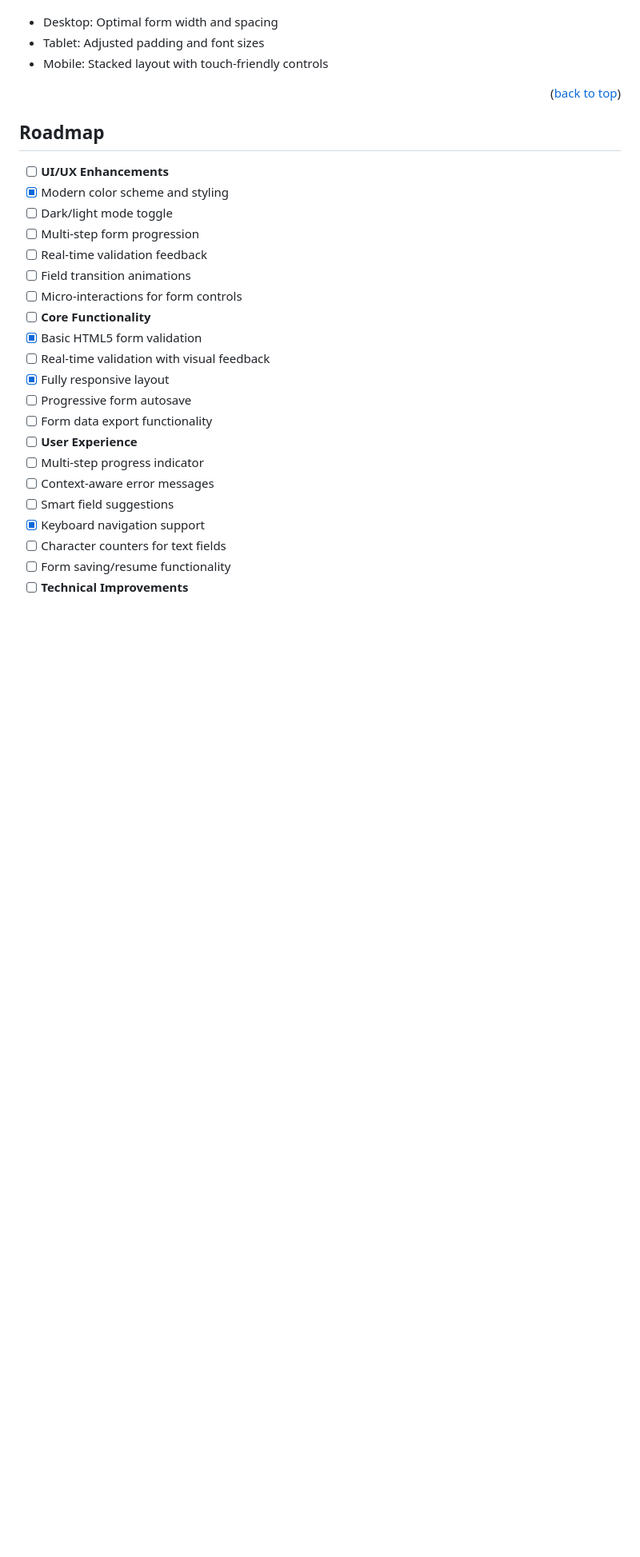
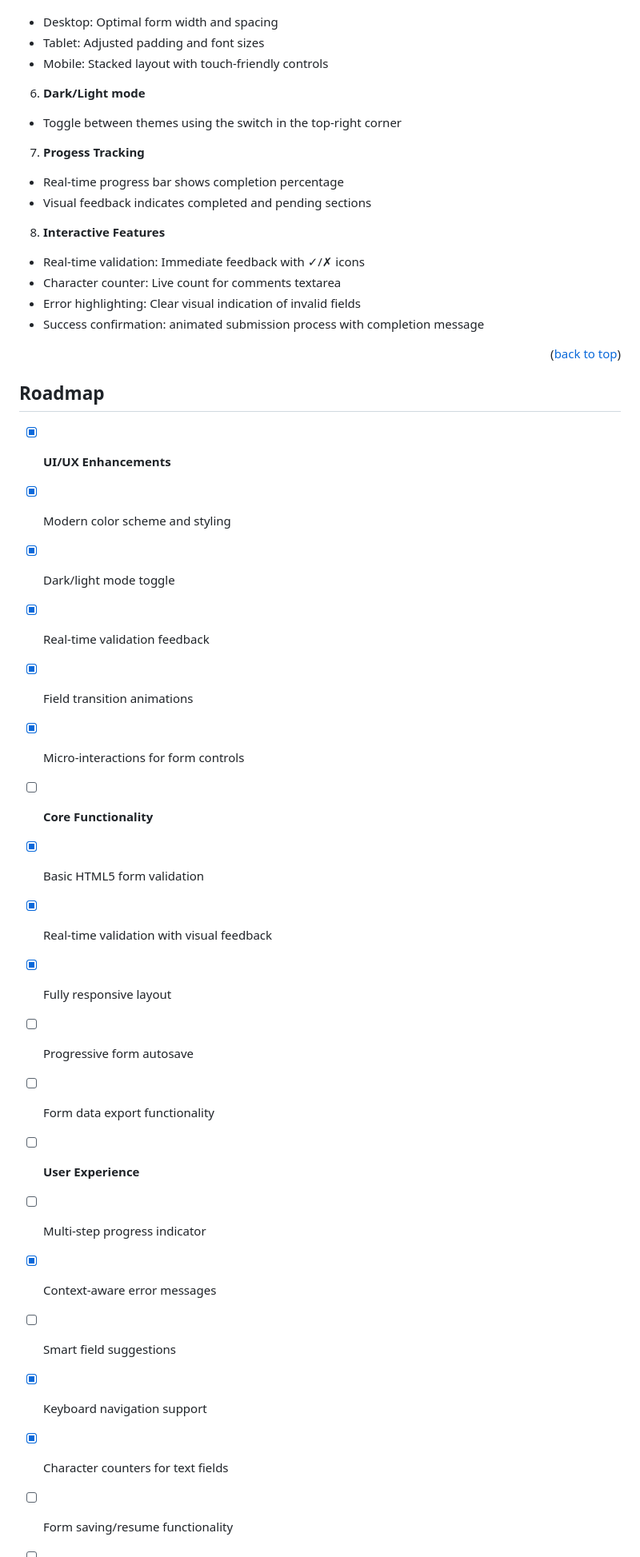
Before and after one commit to Alanordinola/SurveyFormCertification, a Markdown page: README.md, the part around the change printed below. Shown: that part at 80% size. Rendered like a GitHub page; blank space fills up the shorter version.

```diff
--- a/README.md
+++ b/README.md
@@ -173,30 +174,41 @@ Explore the survey form's interactive features:
   - Tablet: Adjusted padding and font sizes
   - Mobile: Stacked layout with touch-friendly controls
 
+6. **Dark/Light mode**
+  - Toggle between themes using the switch in the top-right corner
+
+7. **Progess Tracking**
+  - Real-time progress bar shows completion percentage
+  - Visual feedback indicates completed and pending sections
+
+8. **Interactive Features**
+  - Real-time validation: Immediate feedback with ✓/✗ icons
+  - Character counter: Live count for comments textarea
+  - Error highlighting: Clear visual indication of invalid fields
+  - Success confirmation: animated submission process with completion message
 
 <p align="right">(<a href="#readme-top">back to top</a>)</p>
 
 <!-- ROADMAP -->
 ## Roadmap
 
-- [ ]  **UI/UX Enhancements**
+- [x]  **UI/UX Enhancements**
   - [x]  Modern color scheme and styling
-  - [ ]  Dark/light mode toggle
-  - [ ]  Multi-step form progression
-  - [ ]  Real-time validation feedback
-  - [ ]  Field transition animations
-  - [ ]  Micro-interactions for form controls
+  - [x]  Dark/light mode toggle
+  - [x]  Real-time validation feedback
+  - [x]  Field transition animations
+  - [x]  Micro-interactions for form controls
 - [ ]  **Core Functionality**
   - [x]  Basic HTML5 form validation
-  - [ ]  Real-time validation with visual feedback
+  - [x]  Real-time validation with visual feedback
   - [x]  Fully responsive layout
   - [ ]  Progressive form autosave
   - [ ]  Form data export functionality
 - [ ]  **User Experience**
   - [ ]  Multi-step progress indicator
-  - [ ]  Context-aware error messages
+  - [x]  Context-aware error messages
   - [ ]  Smart field suggestions
   - [x]  Keyboard navigation support
-  - [ ]  Character counters for text fields
+  - [x]  Character counters for text fields
   - [ ]  Form saving/resume functionality
 - [ ]  **Technical Improvements**
```
Also changed, not shown: other parts of README.md (+23 -16 lines), images/code.png (added), images/image.png (added), images/logo.png, 4 other files.
